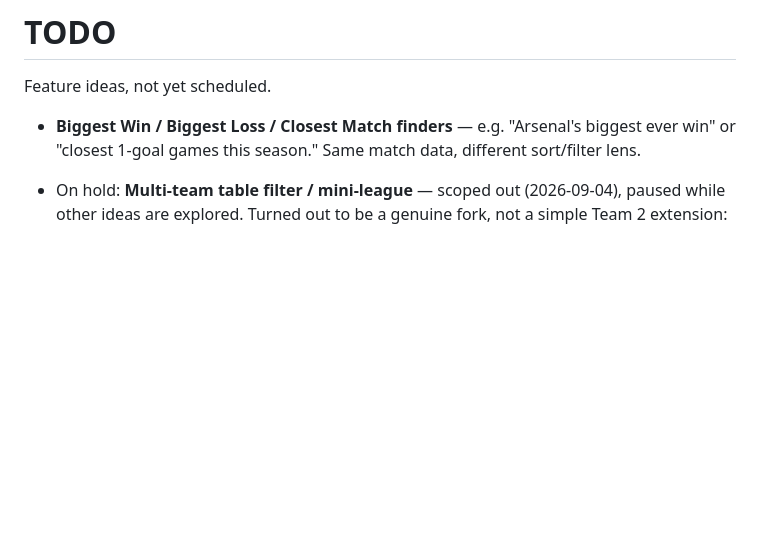
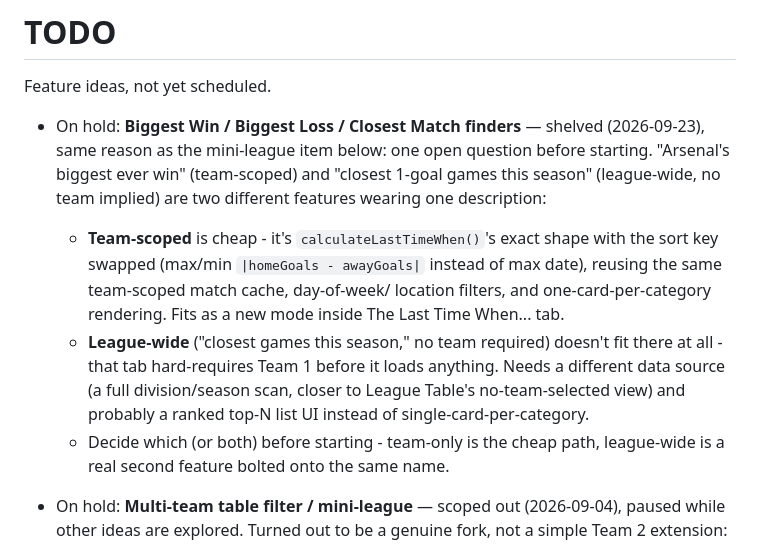
Before and after one commit to 5S-5S/LeagueTable, a Markdown page: TODO.md, the part around the change. Drawn GitHub-style; blank space fills up the shorter version.

Commit message:
Shelve Biggest Win/Loss/Closest Match, document the open scope question
Same pattern as the mini-league item - team-scoped vs league-wide are
two different features wearing one description, and which one (or
both) determines whether this fits into The Last Time When... as a new
mode or needs its own tab.

Co-Authored-By: Claude Sonnet 5 <noreply@anthropic.com>

```diff
--- a/TODO.md
+++ b/TODO.md
@@ -2,9 +2,23 @@
 
 Feature ideas, not yet scheduled.
 
-- **Biggest Win / Biggest Loss / Closest Match finders** — e.g. "Arsenal's
-  biggest ever win" or "closest 1-goal games this season." Same match data,
-  different sort/filter lens.
+- On hold: **Biggest Win / Biggest Loss / Closest Match finders** — shelved
+  (2026-09-23), same reason as the mini-league item below: one open question
+  before starting. "Arsenal's biggest ever win" (team-scoped) and "closest
+  1-goal games this season" (league-wide, no team implied) are two different
+  features wearing one description:
+  - **Team-scoped** is cheap - it's `calculateLastTimeWhen()`'s exact shape
+    with the sort key swapped (max/min `|homeGoals - awayGoals|` instead of
+    max date), reusing the same team-scoped match cache, day-of-week/
+    location filters, and one-card-per-category rendering. Fits as a new
+    mode inside The Last Time When... tab.
+  - **League-wide** ("closest games this season," no team required) doesn't
+    fit there at all - that tab hard-requires Team 1 before it loads
+    anything. Needs a different data source (a full division/season scan,
+    closer to League Table's no-team-selected view) and probably a ranked
+    top-N list UI instead of single-card-per-category.
+  - Decide which (or both) before starting - team-only is the cheap path,
+    league-wide is a real second feature bolted onto the same name.
 
 - On hold: **Multi-team table filter / mini-league** — scoped out
   (2026-09-04), paused while other ideas are explored. Turned out to be a
```
